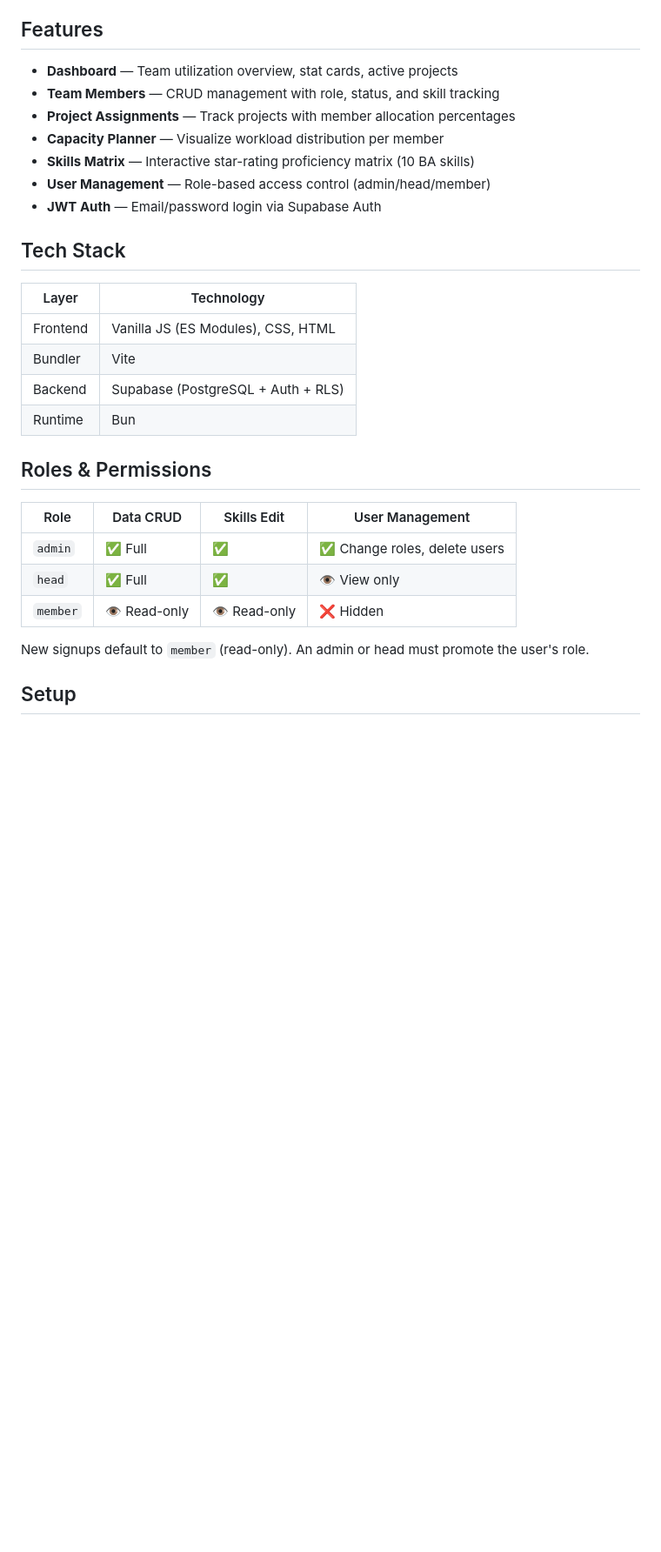
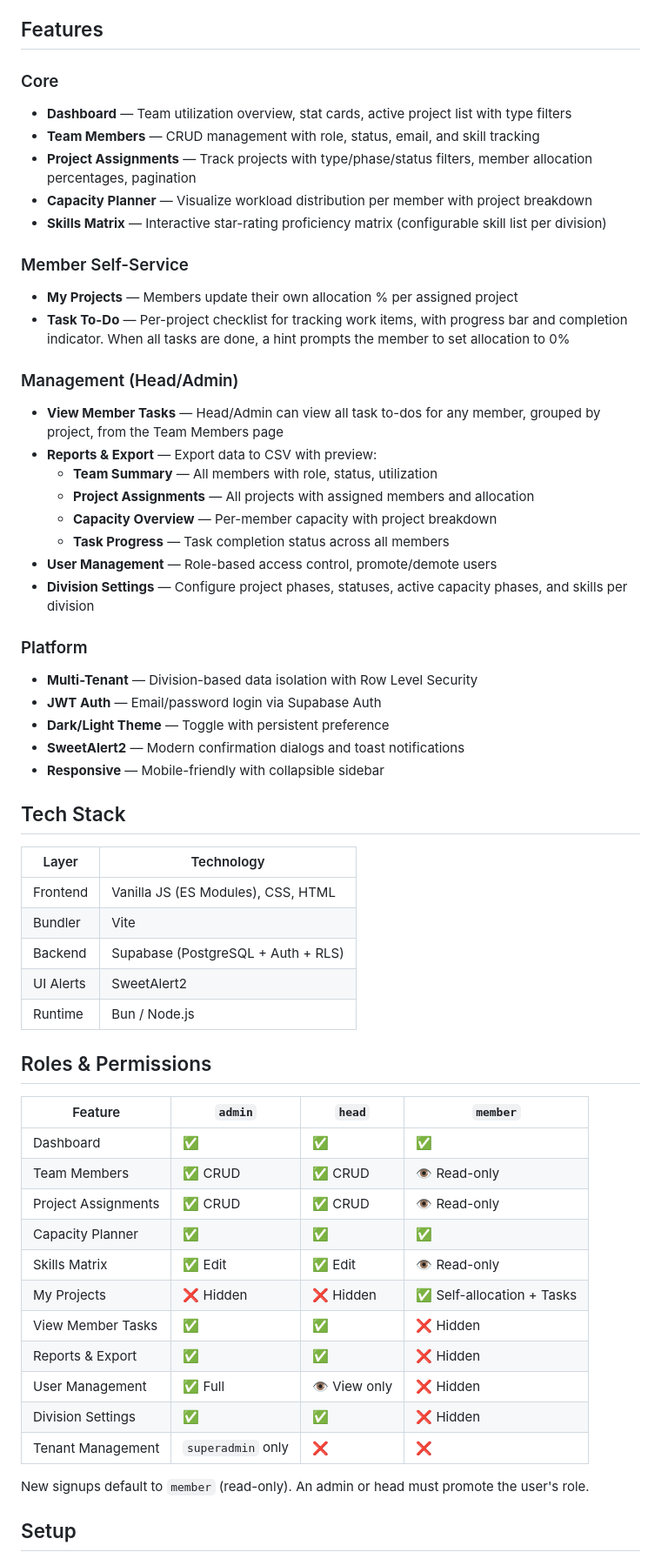
Before and after one commit to fahroediin/resource-tracker, a Markdown page: README.md, the part around one of its changes. Shown at 87% size. Rendered like a GitHub page; blank space fills up the shorter version.

```diff
--- a/README.md
+++ b/README.md
@@ -4,13 +4,37 @@ Resource tracking dashboard for the Business Analyst division. Built with **Vite
 
 ## Features
 
-- **Dashboard** — Team utilization overview, stat cards, active projects
-- **Team Members** — CRUD management with role, status, and skill tracking
-- **Project Assignments** — Track projects with member allocation percentages
-- **Capacity Planner** — Visualize workload distribution per member
-- **Skills Matrix** — Interactive star-rating proficiency matrix (10 BA skills)
-- **User Management** — Role-based access control (admin/head/member)
+### Core
+
+- **Dashboard** — Team utilization overview, stat cards, active project list with type filters
+- **Team Members** — CRUD management with role, status, email, and skill tracking
+- **Project Assignments** — Track projects with type/phase/status filters, member allocation percentages, pagination
+- **Capacity Planner** — Visualize workload distribution per member with project breakdown
+- **Skills Matrix** — Interactive star-rating proficiency matrix (configurable skill list per division)
+
+### Member Self-Service
+
+- **My Projects** — Members update their own allocation % per assigned project
+- **Task To-Do** — Per-project checklist for tracking work items, with progress bar and completion indicator. When all tasks are done, a hint prompts the member to set allocation to 0%
+
+### Management (Head/Admin)
+
+- **View Member Tasks** — Head/Admin can view all task to-dos for any member, grouped by project, from the Team Members page
+- **Reports & Export** — Export data to CSV with preview:
+  - **Team Summary** — All members with role, status, utilization
+  - **Project Assignments** — All projects with assigned members and allocation
+  - **Capacity Overview** — Per-member capacity with project breakdown
+  - **Task Progress** — Task completion status across all members
+- **User Management** — Role-based access control, promote/demote users
+- **Division Settings** — Configure project phases, statuses, active capacity phases, and skills per division
+
+### Platform
+
+- **Multi-Tenant** — Division-based data isolation with Row Level Security
 - **JWT Auth** — Email/password login via Supabase Auth
+- **Dark/Light Theme** — Toggle with persistent preference
+- **SweetAlert2** — Modern confirmation dialogs and toast notifications
+- **Responsive** — Mobile-friendly with collapsible sidebar
 
 ## Tech Stack
 
@@ -19,15 +43,24 @@ Resource tracking dashboard for the Business Analyst division. Built with **Vite
 | Frontend | Vanilla JS (ES Modules), CSS, HTML |
 | Bundler | Vite |
 | Backend | Supabase (PostgreSQL + Auth + RLS) |
-| Runtime | Bun |
+| UI Alerts | SweetAlert2 |
+| Runtime | Bun / Node.js |
 
 ## Roles & Permissions
 
-| Role | Data CRUD | Skills Edit | User Management |
-|------|-----------|-------------|-----------------|
-| `admin` | ✅ Full | ✅ | ✅ Change roles, delete users |
-| `head` | ✅ Full | ✅ | 👁️ View only |
-| `member` | 👁️ Read-only | 👁️ Read-only | ❌ Hidden |
+| Feature | `admin` | `head` | `member` |
+|---------|---------|--------|----------|
+| Dashboard | ✅ | ✅ | ✅ |
+| Team Members | ✅ CRUD | ✅ CRUD | 👁️ Read-only |
+| Project Assignments | ✅ CRUD | ✅ CRUD | 👁️ Read-only |
+| Capacity Planner | ✅ | ✅ | ✅ |
+| Skills Matrix | ✅ Edit | ✅ Edit | 👁️ Read-only |
+| My Projects | ❌ Hidden | ❌ Hidden | ✅ Self-allocation + Tasks |
+| View Member Tasks | ✅ | ✅ | ❌ Hidden |
+| Reports & Export | ✅ | ✅ | ❌ Hidden |
+| User Management | ✅ Full | 👁️ View only | ❌ Hidden |
+| Division Settings | ✅ | ✅ | ❌ Hidden |
+| Tenant Management | `superadmin` only | ❌ | ❌ |
 
 New signups default to `member` (read-only). An admin or head must promote the user's role.
 
```
Also changed, not shown: other parts of README.md (+45 -37 lines).
